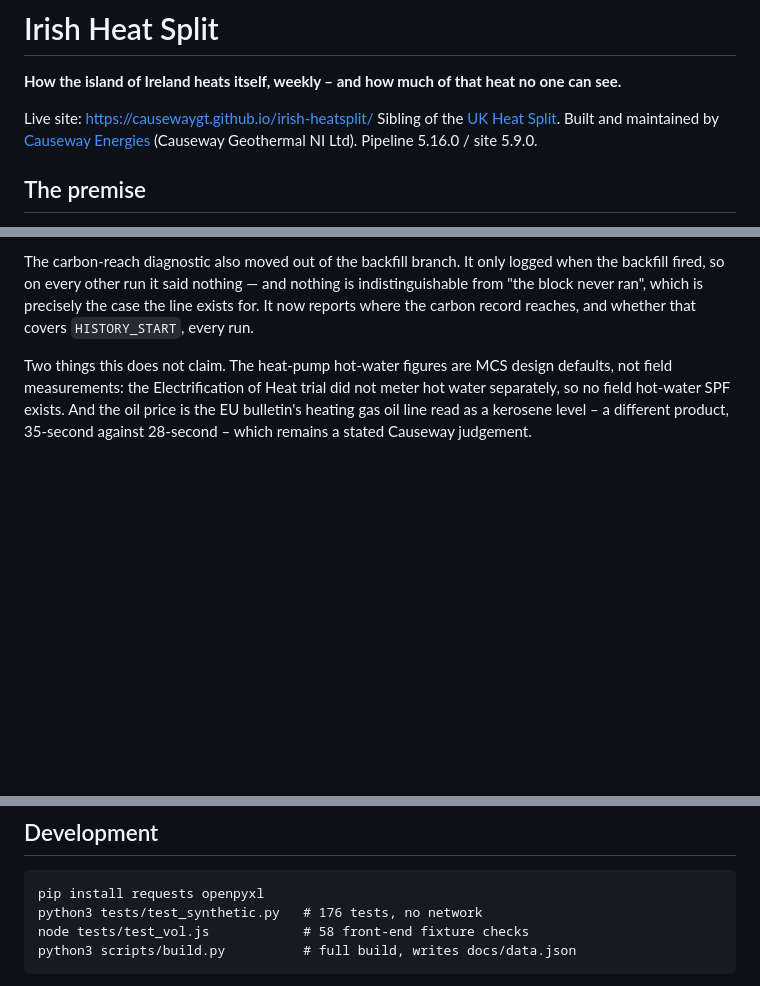
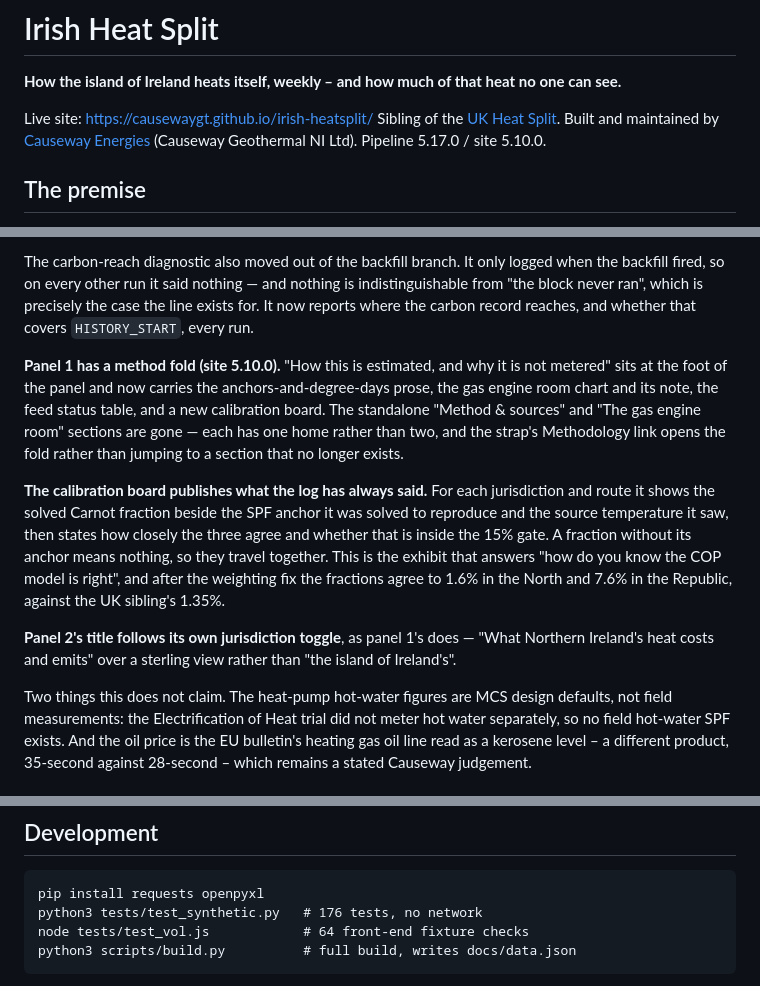
Before and after one commit to causewaygt/irish-heatsplit, a Markdown page: README.md, 3 parts joined by grey strips. GitHub-like rendering; blank space fills up the shorter version.

````diff
--- a/README.md
+++ b/README.md
@@ -6,7 +6,7 @@ no one can see.**
 Live site: https://causewaygt.github.io/irish-heatsplit/
 Sibling of the [UK Heat Split](https://causewaygt.github.io/uk-heatsplit/).
 Built and maintained by [Causeway Energies](https://causewaygt.com)
-(Causeway Geothermal NI Ltd). Pipeline 5.16.0 / site 5.9.0.
+(Causeway Geothermal NI Ltd). Pipeline 5.17.0 / site 5.10.0.
 
 ## The premise
 
@@ -718,6 +718,28 @@ which is precisely the case the line exists for. It now reports where
 the carbon record reaches, and whether that covers `HISTORY_START`,
 every run.
 
+**Panel 1 has a method fold (site 5.10.0).** "How this is estimated, and
+why it is not metered" sits at the foot of the panel and now carries the
+anchors-and-degree-days prose, the gas engine room chart and its note,
+the feed status table, and a new calibration board. The standalone
+"Method & sources" and "The gas engine room" sections are gone — each
+has one home rather than two, and the strap's Methodology link opens the
+fold rather than jumping to a section that no longer exists.
+
+**The calibration board publishes what the log has always said.** For
+each jurisdiction and route it shows the solved Carnot fraction beside
+the SPF anchor it was solved to reproduce and the source temperature it
+saw, then states how closely the three agree and whether that is inside
+the 15% gate. A fraction without its anchor means nothing, so they
+travel together. This is the exhibit that answers "how do you know the
+COP model is right", and after the weighting fix the fractions agree to
+1.6% in the North and 7.6% in the Republic, against the UK sibling's
+1.35%.
+
+**Panel 2's title follows its own jurisdiction toggle**, as panel 1's
+does — "What Northern Ireland's heat costs and emits" over a sterling
+view rather than "the island of Ireland's".
+
 Two things this does not claim. The heat-pump hot-water figures are MCS
 design defaults, not field measurements: the Electrification of Heat
 trial did not meter hot water separately, so no field hot-water SPF
@@ -859,7 +881,7 @@ footer alongside the build time.
 ```
 pip install requests openpyxl
 python3 tests/test_synthetic.py   # 176 tests, no network
-node tests/test_vol.js            # 58 front-end fixture checks
+node tests/test_vol.js            # 64 front-end fixture checks
 python3 scripts/build.py          # full build, writes docs/data.json
 ```
 
````
